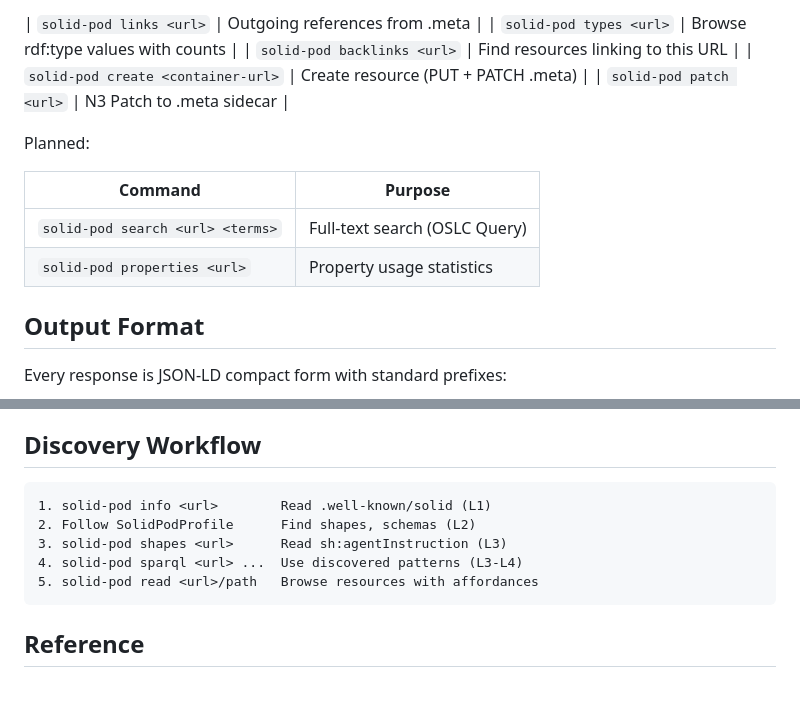
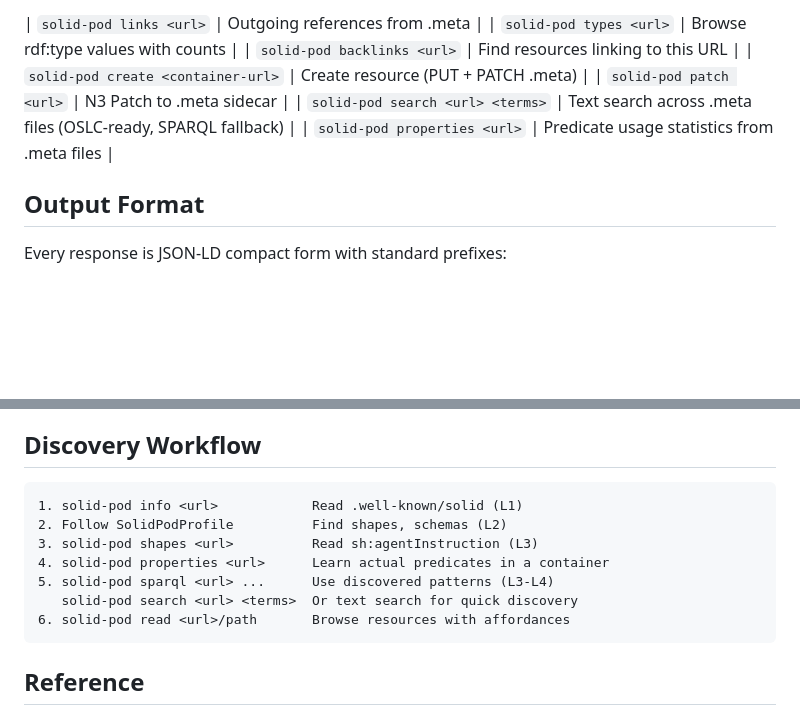
Before and after one commit to LA3D/solid-agent-skills, a Markdown page: skills/pod-shared/SKILL.md, 2 parts joined by grey strips. Rendered like a GitHub page; blank space fills up the shorter version.

````diff
--- a/skills/pod-shared/SKILL.md
+++ b/skills/pod-shared/SKILL.md
@@ -35,13 +35,8 @@ Solid-OIDC — handled transparently by Bashlib when credentials are configured.
 | `solid-pod backlinks <url>` | Find resources linking to this URL |
 | `solid-pod create <container-url>` | Create resource (PUT + PATCH .meta) |
 | `solid-pod patch <url>` | N3 Patch to .meta sidecar |
-
-Planned:
-
-| Command | Purpose |
-|---------|---------|
-| `solid-pod search <url> <terms>` | Full-text search (OSLC Query) |
-| `solid-pod properties <url>` | Property usage statistics |
+| `solid-pod search <url> <terms>` | Text search across .meta files (OSLC-ready, SPARQL fallback) |
+| `solid-pod properties <url>` | Predicate usage statistics from .meta files |
 
 ## Output Format
 
@@ -112,11 +107,13 @@ well-described pod.
 ## Discovery Workflow
 
 ```
-1. solid-pod info <url>        Read .well-known/solid (L1)
-2. Follow SolidPodProfile      Find shapes, schemas (L2)
-3. solid-pod shapes <url>      Read sh:agentInstruction (L3)
-4. solid-pod sparql <url> ...  Use discovered patterns (L3-L4)
-5. solid-pod read <url>/path   Browse resources with affordances
+1. solid-pod info <url>            Read .well-known/solid (L1)
+2. Follow SolidPodProfile          Find shapes, schemas (L2)
+3. solid-pod shapes <url>          Read sh:agentInstruction (L3)
+4. solid-pod properties <url>      Learn actual predicates in a container
+5. solid-pod sparql <url> ...      Use discovered patterns (L3-L4)
+   solid-pod search <url> <terms>  Or text search for quick discovery
+6. solid-pod read <url>/path       Browse resources with affordances
 ```
 
 ## Reference
````
Also changed, not shown: skills/pod-browse/SKILL.md (+26 -0 lines), skills/pod-query/SKILL.md (+42 -0 lines).
